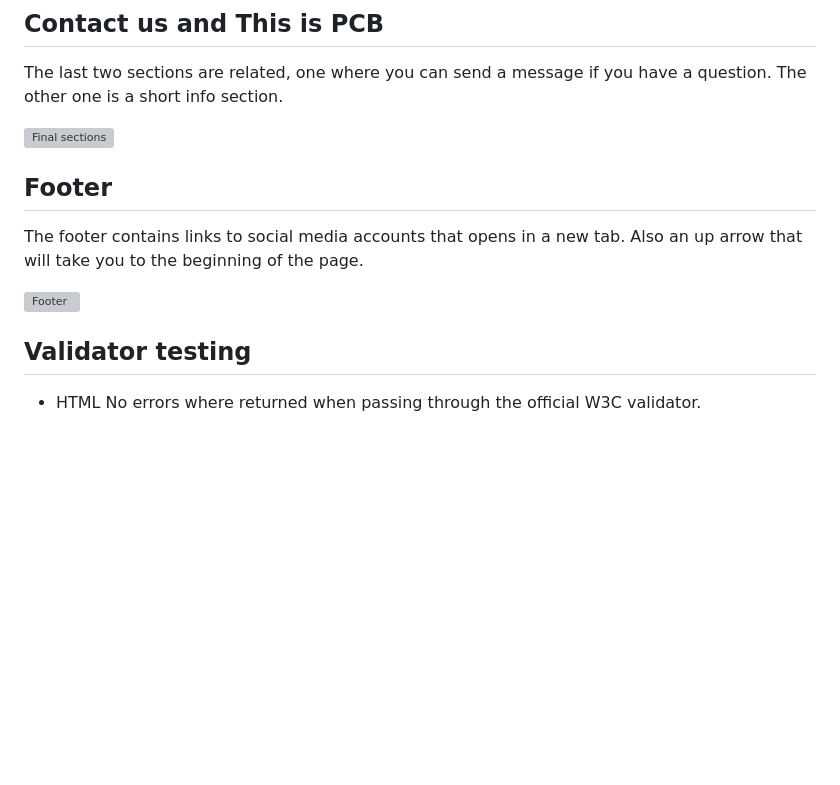
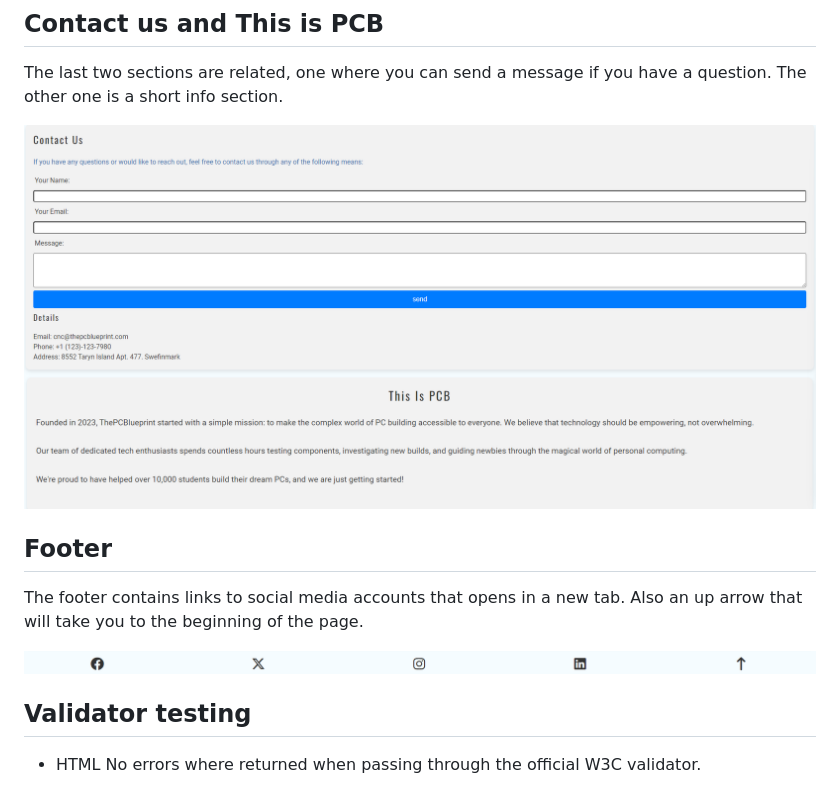
Before and after one commit to LucasRangfeldt/PP-1, a Markdown page: README.md, the part around the change printed below. GitHub-like rendering; blank space fills up the shorter version; grey boxes are pictures that could not be loaded.

```diff
--- a/README.md
+++ b/README.md
@@ -54,13 +54,13 @@ The fifth section is called online learning, here you can find relevant videos i
 
 The last two sections are related, one where you can send a message if you have a question. The other one is a short info section.
 
-![Final sections](../pp-1/assets/images/final1.png)
+![Final sections](assets/images/final1.png)
 
 ## Footer
 
 The footer contains links to social media accounts that opens in a new tab. Also an up arrow that will take you to the beginning of the page.
 
-![Footer](../pp-1/assets/images/footer1.png)
+![Footer](assets/images/footer1.png)
 
 ## Validator testing
 
```
Also changed, not shown: other parts of README.md (+5 -5 lines).
